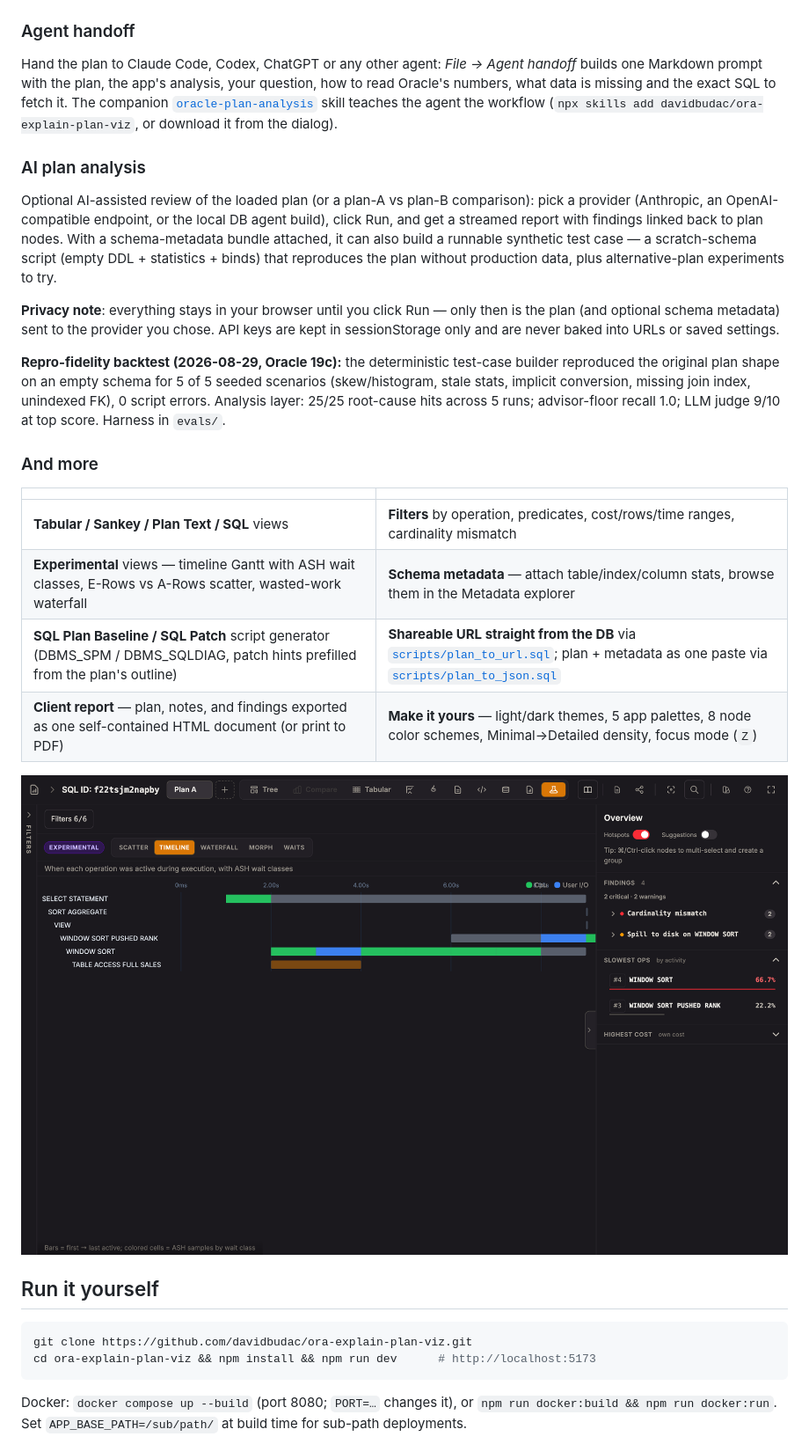
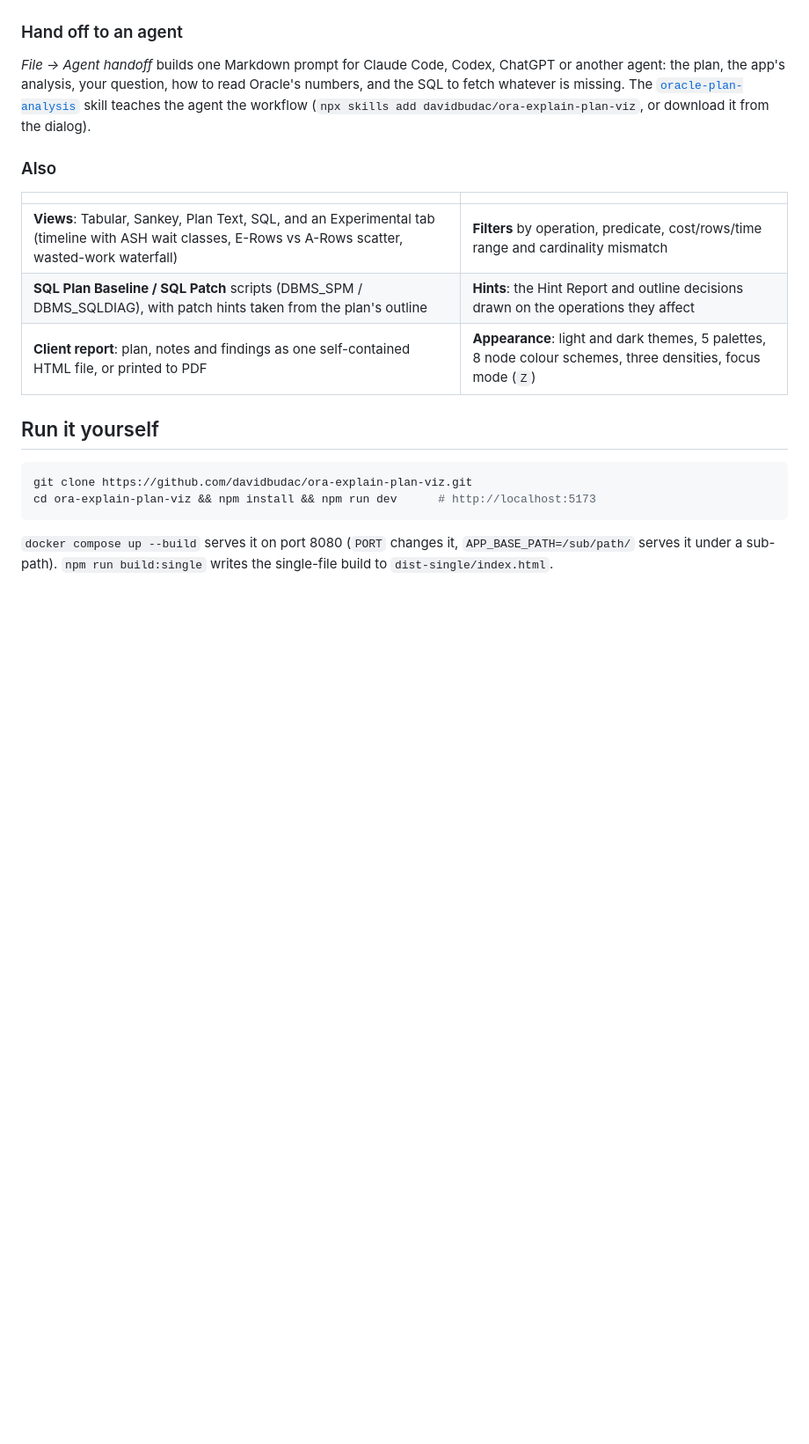
Before and after one commit to davidbudac/ora-explain-plan-viz, a Markdown page: README.md, the part around one of its changes. Shown at 88% size. Drawn GitHub-style; blank space fills up the shorter version.

````diff
--- a/README.md
+++ b/README.md
@@ -40,28 +108,17 @@ Notes and colour highlights on nodes, exported as JSON or baked into a shareable
 
 ![Annotate nodes and share via URL](site/assets/annotate.gif)
 
-### Agent handoff
+### Hand off to an agent
 
-Hand the plan to Claude Code, Codex, ChatGPT or any other agent: *File → Agent handoff* builds one Markdown prompt with the plan, the app's analysis, your question, how to read Oracle's numbers, what data is missing and the exact SQL to fetch it. The companion [`oracle-plan-analysis`](skills/oracle-plan-analysis/SKILL.md) skill teaches the agent the workflow (`npx skills add davidbudac/ora-explain-plan-viz`, or download it from the dialog).
+*File → Agent handoff* builds one Markdown prompt for Claude Code, Codex, ChatGPT or another agent: the plan, the app's analysis, your question, how to read Oracle's numbers, and the SQL to fetch whatever is missing. The [`oracle-plan-analysis`](skills/oracle-plan-analysis/SKILL.md) skill teaches the agent the workflow (`npx skills add davidbudac/ora-explain-plan-viz`, or download it from the dialog).
 
-### AI plan analysis
-
-Optional AI-assisted review of the loaded plan (or a plan-A vs plan-B comparison): pick a provider (Anthropic, an OpenAI-compatible endpoint, or the local DB agent build), click Run, and get a streamed report with findings linked back to plan nodes. With a schema-metadata bundle attached, it can also build a runnable synthetic test case — a scratch-schema script (empty DDL + statistics + binds) that reproduces the plan without production data, plus alternative-plan experiments to try.
-
-**Privacy note**: everything stays in your browser until you click Run — only then is the plan (and optional schema metadata) sent to the provider you chose. API keys are kept in sessionStorage only and are never baked into URLs or saved settings.
-
-**Repro-fidelity backtest (2026-08-29, Oracle 19c):** the deterministic test-case builder reproduced the original plan shape on an empty schema for 5 of 5 seeded scenarios (skew/histogram, stale stats, implicit conversion, missing join index, unindexed FK), 0 script errors. Analysis layer: 25/25 root-cause hits across 5 runs; advisor-floor recall 1.0; LLM judge 9/10 at top score. Harness in `evals/`.
-
-### And more
+### Also
 
 | | |
 |---|---|
-| **Tabular / Sankey / Plan Text / SQL** views | **Filters** by operation, predicates, cost/rows/time ranges, cardinality mismatch |
-| **Experimental** views — timeline Gantt with ASH wait classes, E-Rows vs A-Rows scatter, wasted-work waterfall | **Schema metadata** — attach table/index/column stats, browse them in the Metadata explorer |
-| **SQL Plan Baseline / SQL Patch** script generator (DBMS_SPM / DBMS_SQLDIAG, patch hints prefilled from the plan's outline) | **Shareable URL straight from the DB** via [`scripts/plan_to_url.sql`](scripts/plan_to_url.sql); plan + metadata as one paste via [`scripts/plan_to_json.sql`](scripts/plan_to_json.sql) |
-| **Client report** — plan, notes, and findings exported as one self-contained HTML document (or print to PDF) | **Make it yours** — light/dark themes, 5 app palettes, 8 node color schemes, Minimal→Detailed density, focus mode (`Z`) |
-
-![Execution timeline with ASH wait classes](site/assets/timeline.png)
+| **Views**: Tabular, Sankey, Plan Text, SQL, and an Experimental tab (timeline with ASH wait classes, E-Rows vs A-Rows scatter, wasted-work waterfall) | **Filters** by operation, predicate, cost/rows/time range and cardinality mismatch |
+| **SQL Plan Baseline / SQL Patch** scripts (DBMS_SPM / DBMS_SQLDIAG), with patch hints taken from the plan's outline | **Hints**: the Hint Report and outline decisions drawn on the operations they affect |
+| **Client report**: plan, notes and findings as one self-contained HTML file, or printed to PDF | **Appearance**: light and dark themes, 5 palettes, 8 node colour schemes, three densities, focus mode (`Z`) |
 
 ## Run it yourself
 
@@ -70,5 +127,5 @@ git clone https://github.com/davidbudac/ora-explain-plan-viz.git
 cd ora-explain-plan-viz && npm install && npm run dev      # http://localhost:5173
 ```
 
-Docker: `docker compose up --build` (port 8080; `PORT=…` changes it), or `npm run docker:build && npm run docker:run`. Set `APP_BASE_PATH=/sub/path/` at build time for sub-path deployments.
+`docker compose up --build` serves it on port 8080 (`PORT` changes it, `APP_BASE_PATH=/sub/path/` serves it under a sub-path). `npm run build:single` writes the single-file build to `dist-single/index.html`.
 
````
Also changed, not shown: other parts of README.md (+85 -41 lines), CLAUDE.md (+2 -0 lines), docs/diagrams/db-connector-dark.png (added), docs/diagrams/db-connector.png (added), docs/diagrams/plan-to-url-dark.png (added), docs/diagrams/plan-to-url.png (added), docs/diagrams/ways-in-dark.png (added), docs/diagrams/ways-in.png (added), 7 other files.
